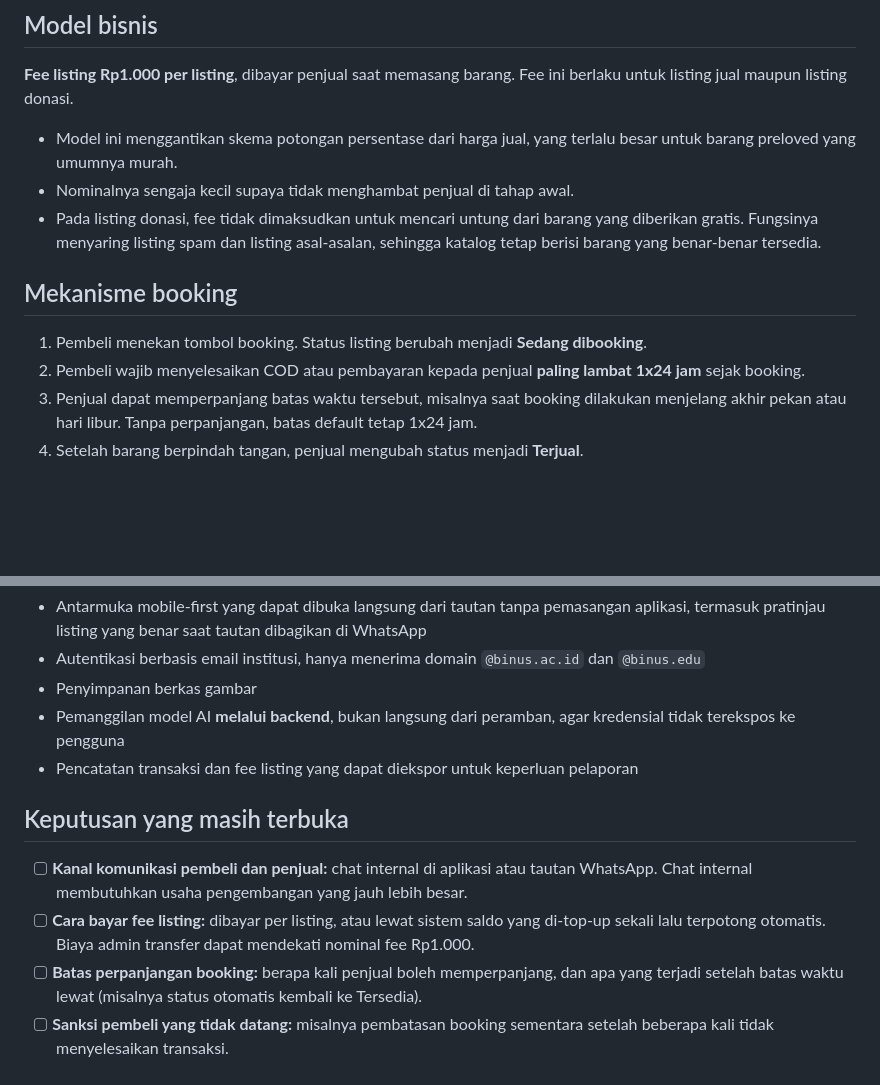
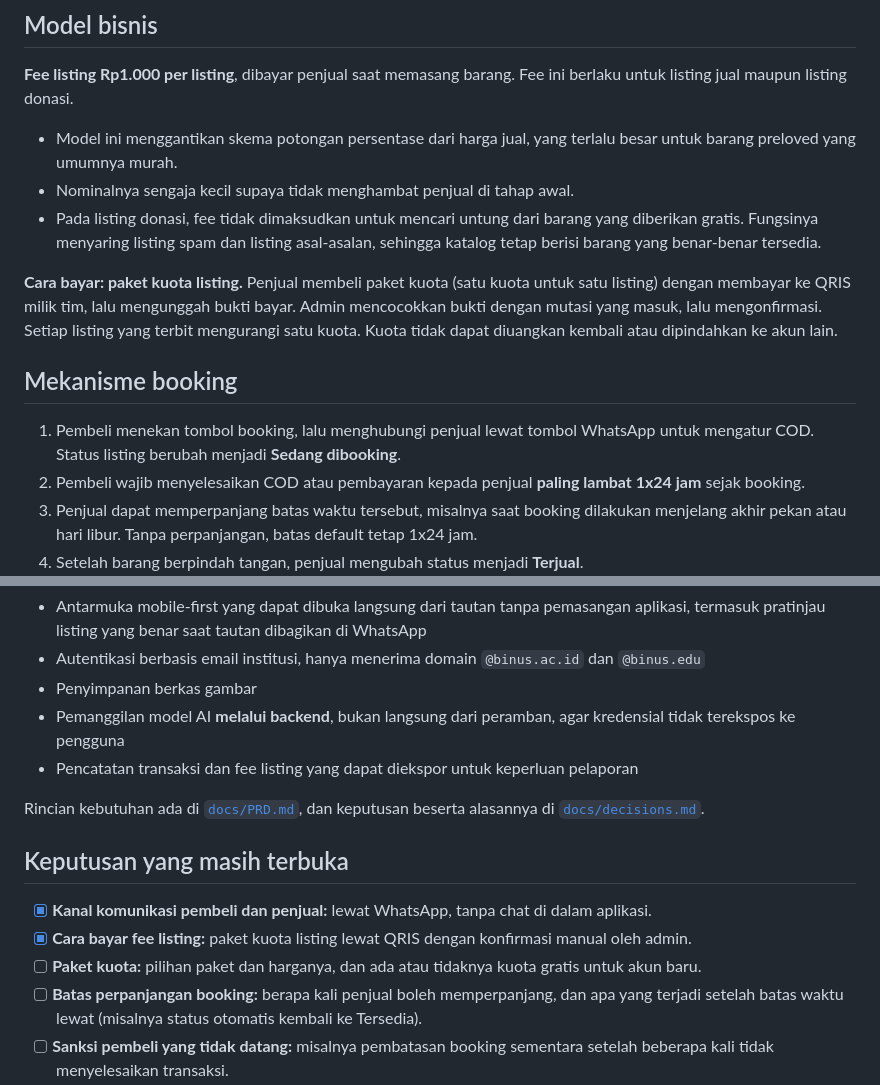
Before and after one commit to blurtie/BeeKas, a Markdown page: README.md, 2 parts joined by grey strips. Rendered like a GitHub page; blank space fills up the shorter version.

Commit message:
docs: add PRD v0.2 and decision log, sync README

```diff
--- a/README.md
+++ b/README.md
@@ -44,9 +44,11 @@ Saran harga yang dihasilkan AI adalah estimasi, bukan data pasar. Karena itu dit
 - Nominalnya sengaja kecil supaya tidak menghambat penjual di tahap awal.
 - Pada listing donasi, fee tidak dimaksudkan untuk mencari untung dari barang yang diberikan gratis. Fungsinya menyaring listing spam dan listing asal-asalan, sehingga katalog tetap berisi barang yang benar-benar tersedia.
 
+**Cara bayar: paket kuota listing.** Penjual membeli paket kuota (satu kuota untuk satu listing) dengan membayar ke QRIS milik tim, lalu mengunggah bukti bayar. Admin mencocokkan bukti dengan mutasi yang masuk, lalu mengonfirmasi. Setiap listing yang terbit mengurangi satu kuota. Kuota tidak dapat diuangkan kembali atau dipindahkan ke akun lain.
+
 ## Mekanisme booking
 
-1. Pembeli menekan tombol booking. Status listing berubah menjadi **Sedang dibooking**.
+1. Pembeli menekan tombol booking, lalu menghubungi penjual lewat tombol WhatsApp untuk mengatur COD. Status listing berubah menjadi **Sedang dibooking**.
 2. Pembeli wajib menyelesaikan COD atau pembayaran kepada penjual **paling lambat 1x24 jam** sejak booking.
 3. Penjual dapat memperpanjang batas waktu tersebut, misalnya saat booking dilakukan menjelang akhir pekan atau hari libur. Tanpa perpanjangan, batas default tetap 1x24 jam.
 4. Setelah barang berpindah tangan, penjual mengubah status menjadi **Terjual**.
@@ -112,10 +114,13 @@ Kebutuhan yang menjadi dasar pemilihan:
 - Pemanggilan model AI **melalui backend**, bukan langsung dari peramban, agar kredensial tidak terekspos ke pengguna
 - Pencatatan transaksi dan fee listing yang dapat diekspor untuk keperluan pelaporan
 
+Rincian kebutuhan ada di [`docs/PRD.md`](docs/PRD.md), dan keputusan beserta alasannya di [`docs/decisions.md`](docs/decisions.md).
+
 ## Keputusan yang masih terbuka
 
-- [ ] **Kanal komunikasi pembeli dan penjual:** chat internal di aplikasi atau tautan WhatsApp. Chat internal membutuhkan usaha pengembangan yang jauh lebih besar.
-- [ ] **Cara bayar fee listing:** dibayar per listing, atau lewat sistem saldo yang di-top-up sekali lalu terpotong otomatis. Biaya admin transfer dapat mendekati nominal fee Rp1.000.
+- [x] **Kanal komunikasi pembeli dan penjual:** lewat WhatsApp, tanpa chat di dalam aplikasi.
+- [x] **Cara bayar fee listing:** paket kuota listing lewat QRIS dengan konfirmasi manual oleh admin.
+- [ ] **Paket kuota:** pilihan paket dan harganya, dan ada atau tidaknya kuota gratis untuk akun baru.
 - [ ] **Batas perpanjangan booking:** berapa kali penjual boleh memperpanjang, dan apa yang terjadi setelah batas waktu lewat (misalnya status otomatis kembali ke Tersedia).
 - [ ] **Sanksi pembeli yang tidak datang:** misalnya pembatasan booking sementara setelah beberapa kali tidak menyelesaikan transaksi.
 - [ ] **Notifikasi ke pembeli** saat booking diperpanjang atau berakhir.
```
Also changed, not shown: docs/PRD.md (added, +298 -0 lines), docs/decisions.md (added, +149 -0 lines).
